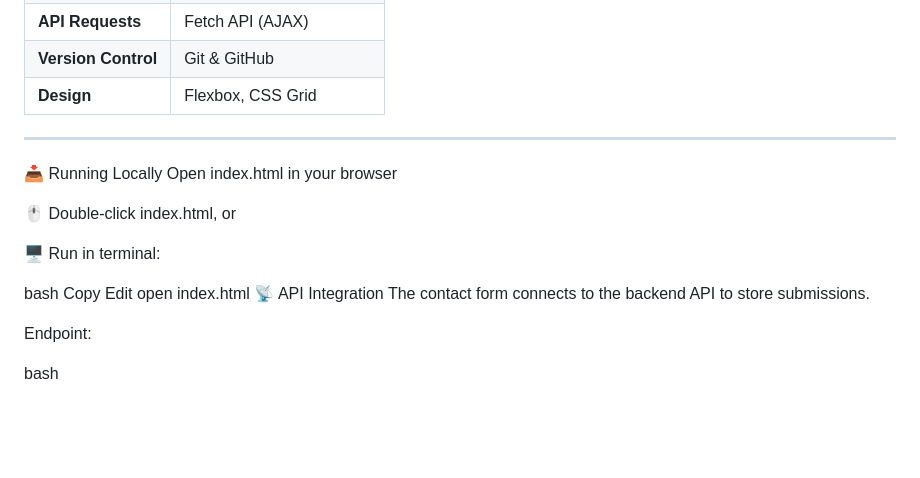
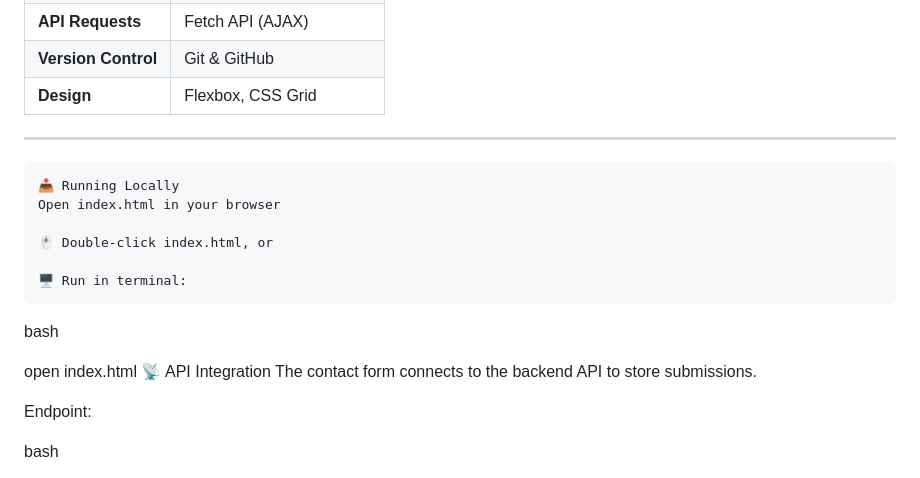
Before and after one commit to Jabed1234/Portfolio-frontend, a Markdown page: Readme.md, the part around the change. Drawn GitHub-style; blank space fills up the shorter version.

````diff
--- a/Readme.md
+++ b/Readme.md
@@ -60,17 +60,16 @@ Frontend displays success or error message
 | **Design**        | Flexbox, CSS Grid         |
 
 ---
-
+```
 📥 Running Locally
 Open index.html in your browser
 
 🖱️ Double-click index.html, or
 
 🖥️ Run in terminal:
+```
+bash
 
-bash
-Copy
-Edit
 open index.html
 📡 API Integration
 The contact form connects to the backend API to store submissions.
````
